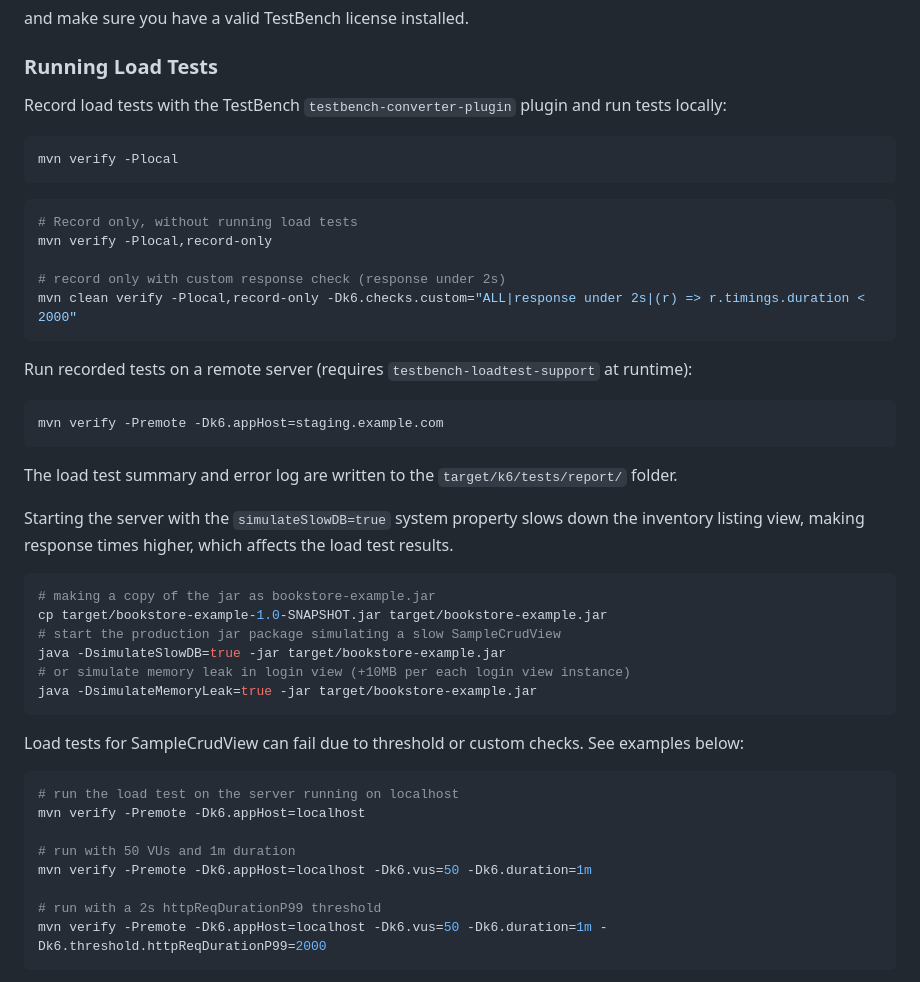
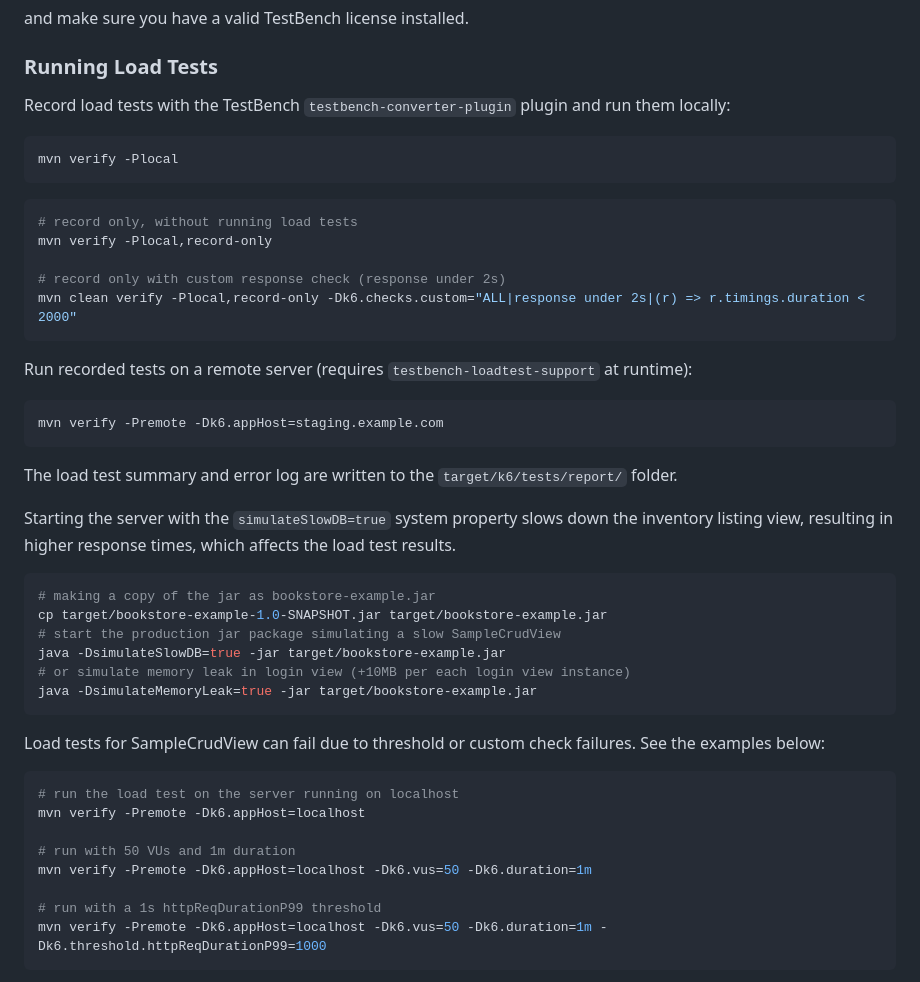
Before and after one commit to vaadin/bookstore-example, a Markdown page: README.md, the part around the change printed below. GitHub-like rendering.

````diff
--- a/README.md
+++ b/README.md
@@ -41,14 +41,14 @@ and make sure you have a valid TestBench license installed.
 ### Running Load Tests
 
 Record load tests with the TestBench `testbench-converter-plugin` plugin and run
-tests locally:
+them locally:
 
 ```bash
 mvn verify -Plocal
 ```
 
 ```bash
-# Record only, without running load tests
+# record only, without running load tests
 mvn verify -Plocal,record-only
 
 # record only with custom response check (response under 2s)
@@ -64,7 +64,7 @@ mvn verify -Premote -Dk6.appHost=staging.example.com
 
 The load test summary and error log are written to the `target/k6/tests/report/` folder.
 
-Starting the server with the `simulateSlowDB=true` system property slows down the inventory listing view, making response times higher, which affects the load test results.
+Starting the server with the `simulateSlowDB=true` system property slows down the inventory listing view, resulting in higher response times, which affects the load test results.
 
 ```bash
 # making a copy of the jar as bookstore-example.jar
@@ -74,7 +74,7 @@ java -DsimulateSlowDB=true -jar target/bookstore-example.jar
 # or simulate memory leak in login view (+10MB per each login view instance)
 java -DsimulateMemoryLeak=true -jar target/bookstore-example.jar
 ```
-Load tests for SampleCrudView can fail due to threshold or custom checks. See examples below:
+Load tests for SampleCrudView can fail due to threshold or custom check failures. See the examples below:
 ```bash
 # run the load test on the server running on localhost
 mvn verify -Premote -Dk6.appHost=localhost
@@ -82,6 +82,6 @@ mvn verify -Premote -Dk6.appHost=localhost
 # run with 50 VUs and 1m duration
 mvn verify -Premote -Dk6.appHost=localhost -Dk6.vus=50 -Dk6.duration=1m
 
-# run with a 2s httpReqDurationP99 threshold
-mvn verify -Premote -Dk6.appHost=localhost -Dk6.vus=50 -Dk6.duration=1m -Dk6.threshold.httpReqDurationP99=2000
+# run with a 1s httpReqDurationP99 threshold
+mvn verify -Premote -Dk6.appHost=localhost -Dk6.vus=50 -Dk6.duration=1m -Dk6.threshold.httpReqDurationP99=1000
 ```
````
Also changed, not shown: other parts of README.md (+12 -3 lines), img/report_requests_sim.png (added), img/report_response_times_sim.png (added), img/report_thresholds_sim.png (added), 1 other file.
